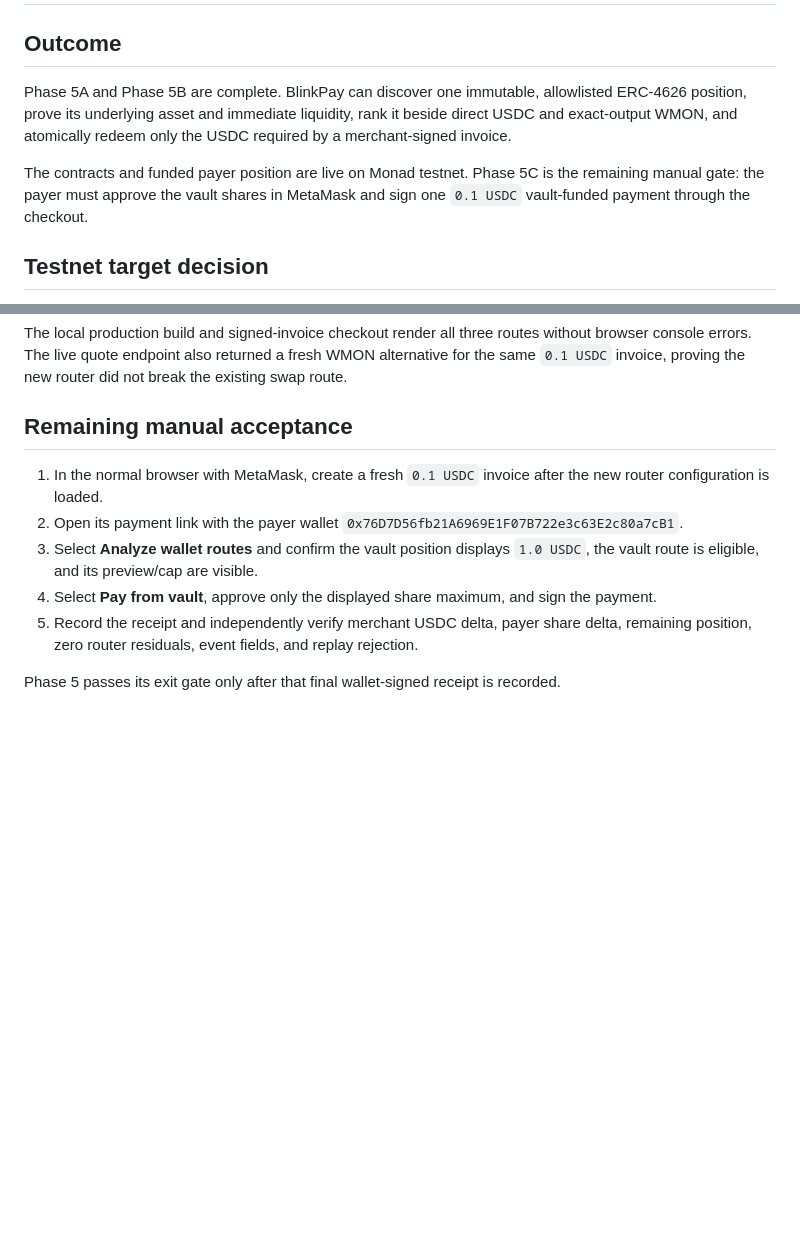
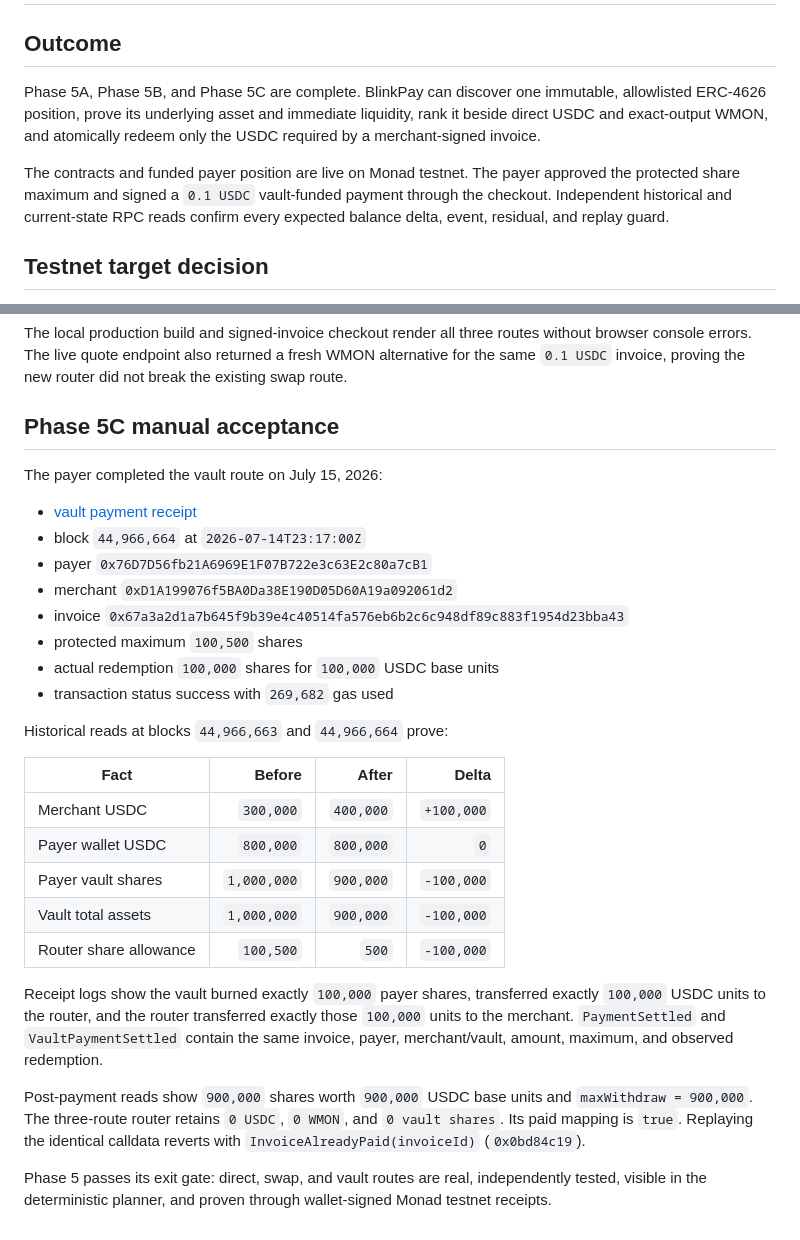
Before and after one commit to RudraBhaskar9439/BlinkPay, a Markdown page: docs/PHASE_5_REPORT.md, 2 parts joined by grey strips. Rendered like a GitHub page; blank space fills up the shorter version.

```diff
--- a/docs/PHASE_5_REPORT.md
+++ b/docs/PHASE_5_REPORT.md
@@ -2,14 +2,15 @@
 
 ## Outcome
 
-Phase 5A and Phase 5B are complete. BlinkPay can discover one immutable,
+Phase 5A, Phase 5B, and Phase 5C are complete. BlinkPay can discover one immutable,
 allowlisted ERC-4626 position, prove its underlying asset and immediate
 liquidity, rank it beside direct USDC and exact-output WMON, and atomically
 redeem only the USDC required by a merchant-signed invoice.
 
-The contracts and funded payer position are live on Monad testnet. Phase 5C is
-the remaining manual gate: the payer must approve the vault shares in MetaMask
-and sign one `0.1 USDC` vault-funded payment through the checkout.
+The contracts and funded payer position are live on Monad testnet. The payer
+approved the protected share maximum and signed a `0.1 USDC` vault-funded
+payment through the checkout. Independent historical and current-state RPC
+reads confirm every expected balance delta, event, residual, and replay guard.
 
 ## Testnet target decision
 
@@ -134,19 +135,40 @@ without browser console errors. The live quote endpoint also returned a fresh
 WMON alternative for the same `0.1 USDC` invoice, proving the new router did not
 break the existing swap route.
 
-## Remaining manual acceptance
+## Phase 5C manual acceptance
 
-1. In the normal browser with MetaMask, create a fresh `0.1 USDC` invoice after
-   the new router configuration is loaded.
-2. Open its payment link with the payer wallet
-   `0x76D7D56fb21A6969E1F07B722e3c63E2c80a7cB1`.
-3. Select **Analyze wallet routes** and confirm the vault position displays
-   `1.0 USDC`, the vault route is eligible, and its preview/cap are visible.
-4. Select **Pay from vault**, approve only the displayed share maximum, and
-   sign the payment.
-5. Record the receipt and independently verify merchant USDC delta, payer share
-   delta, remaining position, zero router residuals, event fields, and replay
-   rejection.
+The payer completed the vault route on July 15, 2026:
 
-Phase 5 passes its exit gate only after that final wallet-signed receipt is
-recorded.
+- [vault payment receipt](https://testnet.monadscan.com/tx/0x077d01f0badc85864e8d99b964a39c9979e46d47742184d3679a405e52a20f67)
+- block `44,966,664` at `2026-07-14T23:17:00Z`
+- payer `0x76D7D56fb21A6969E1F07B722e3c63E2c80a7cB1`
+- merchant `0xD1A199076f5BA0Da38E190D05D60A19a092061d2`
+- invoice `0x67a3a2d1a7b645f9b39e4c40514fa576eb6b2c6c948df89c883f1954d23bba43`
+- protected maximum `100,500` shares
+- actual redemption `100,000` shares for `100,000` USDC base units
+- transaction status success with `269,682` gas used
+
+Historical reads at blocks `44,966,663` and `44,966,664` prove:
+
+| Fact | Before | After | Delta |
+| --- | ---: | ---: | ---: |
+| Merchant USDC | `300,000` | `400,000` | `+100,000` |
+| Payer wallet USDC | `800,000` | `800,000` | `0` |
+| Payer vault shares | `1,000,000` | `900,000` | `-100,000` |
+| Vault total assets | `1,000,000` | `900,000` | `-100,000` |
+| Router share allowance | `100,500` | `500` | `-100,000` |
+
+Receipt logs show the vault burned exactly `100,000` payer shares, transferred
+exactly `100,000` USDC units to the router, and the router transferred exactly
+those `100,000` units to the merchant. `PaymentSettled` and
+`VaultPaymentSettled` contain the same invoice, payer, merchant/vault, amount,
+maximum, and observed redemption.
+
+Post-payment reads show `900,000` shares worth `900,000` USDC base units and
+`maxWithdraw = 900,000`. The three-route router retains `0 USDC`, `0 WMON`, and
+`0 vault shares`. Its paid mapping is `true`. Replaying the identical calldata
+reverts with `InvoiceAlreadyPaid(invoiceId)` (`0x0bd84c19`).
+
+Phase 5 passes its exit gate: direct, swap, and vault routes are real,
+independently tested, visible in the deterministic planner, and proven through
+wallet-signed Monad testnet receipts.
```
Also changed, not shown: README.md (+1 -1 lines).
